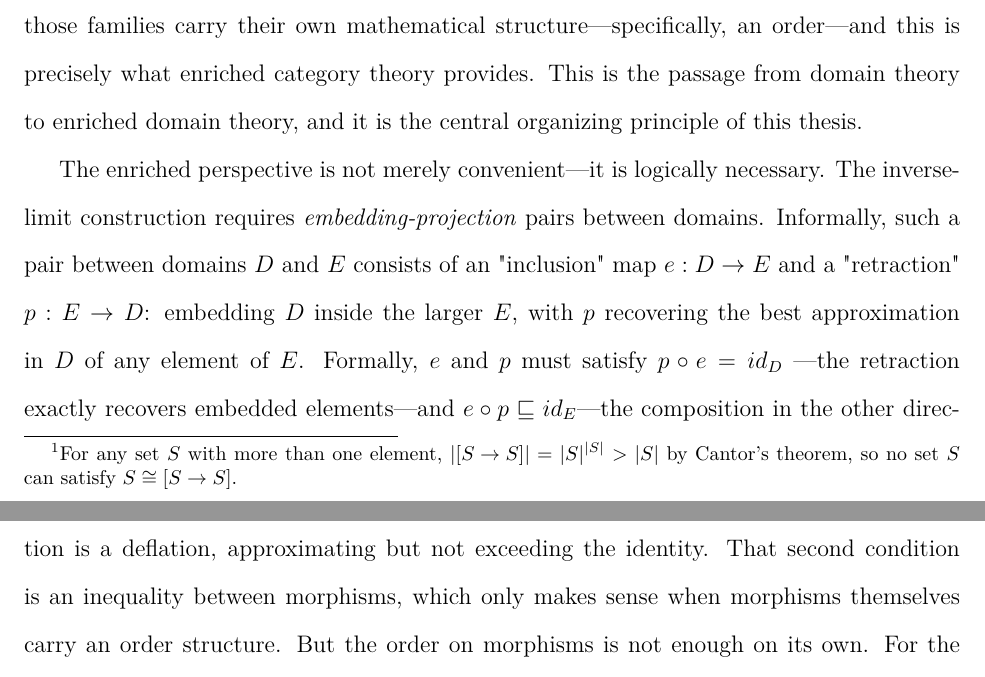
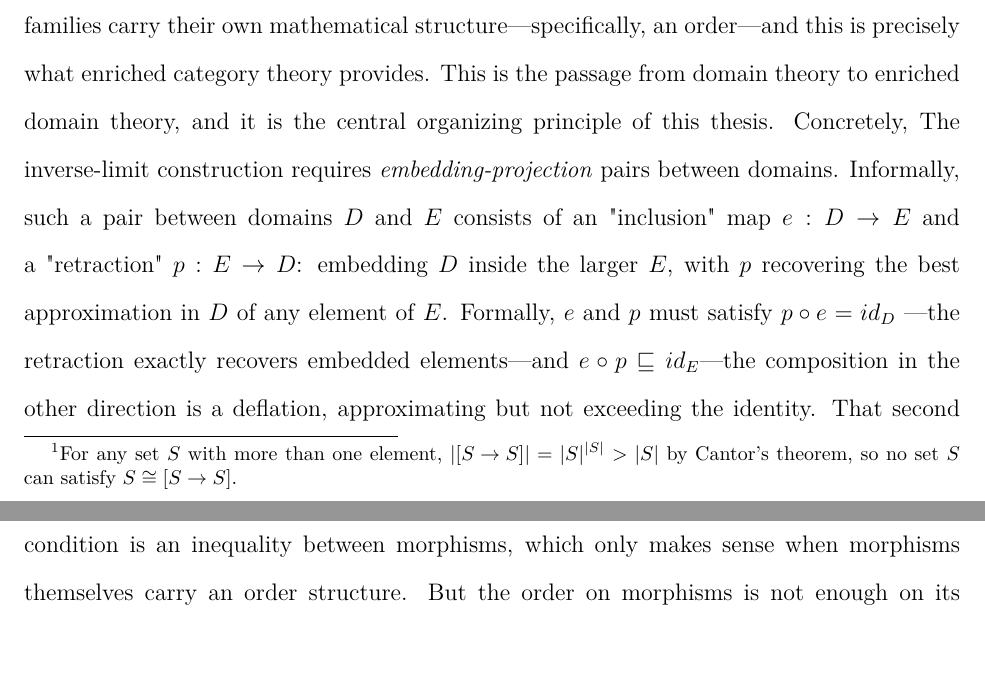
Before and after one commit to adimchimma/rocq-domain-theory, a LaTeX thesis (docs/thesis/main.tex, which reads docs/thesis/chapters/introduction.tex): two parts of pages 8 and 9 of 161, joined at a grey line, cut so that both start at the same text. Compiled offline with pdfLaTeX.

Commit message:
minor: combined third and forth paragraphs of introduction

```diff
--- a/docs/thesis/chapters/introduction.tex
+++ b/docs/thesis/chapters/introduction.tex
@@ -41,9 +41,7 @@ domains connected by structure-preserving maps. Where the Kleene theorem works \
 recursive type equations requires working \textit{across families} of domains. This shift demands that the morphisms
 connecting those families carry their own mathematical structure---specifically, an order---and this is precisely what
 enriched category theory provides. This is the passage from domain theory to enriched domain theory, and it is the central
-organizing principle of this thesis.
-
-The enriched perspective is not merely convenient---it is logically necessary. The inverse-limit construction requires
+organizing principle of this thesis. Concretely, The inverse-limit construction requires
 \textit{embedding-projection} pairs between domains. Informally, such a pair between domains $D$ and $E$ consists of
 an "inclusion" map $e : D \to E$ and a "retraction" $p : E \to D$: embedding $D$ inside the larger $E$,
 with $p$ recovering the best approximation in $D$ of any element of $E$. Formally, $e$ and $p$ must satisfy $p \circ e = id_{D}$
```
